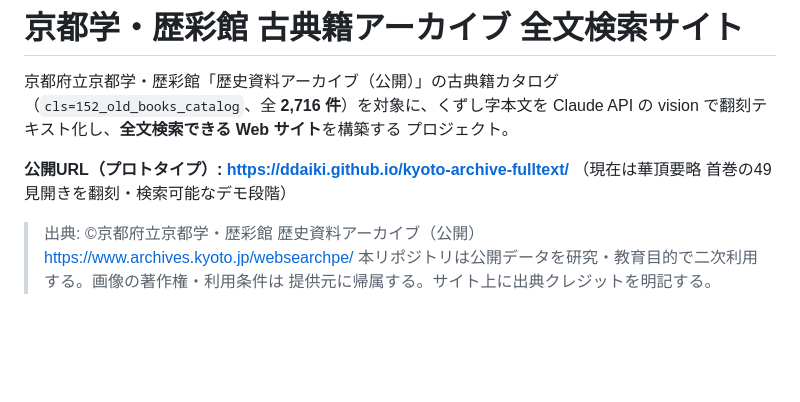
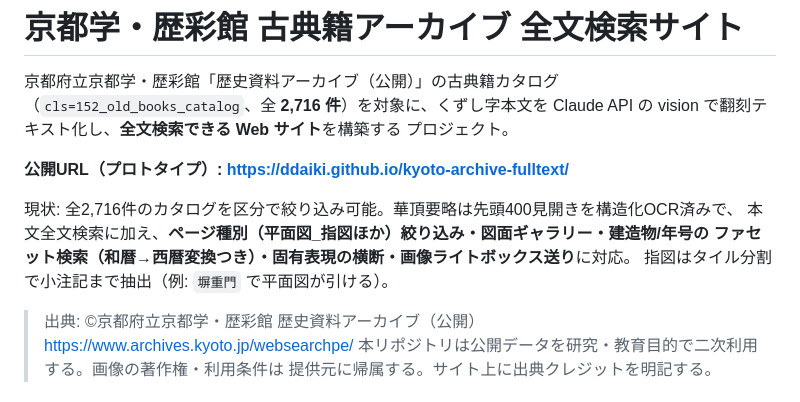
Before and after one commit to Ddaiki/kyoto-archive-fulltext, a Markdown page: README.md, the part around the change. Drawn GitHub-style; blank space fills up the shorter version.

```diff
--- a/README.md
+++ b/README.md
@@ -6,7 +6,11 @@ Claude API の vision で翻刻テキスト化し、**全文検索できる Web
 プロジェクト。
 
 **公開URL（プロトタイプ）: <https://ddaiki.github.io/kyoto-archive-fulltext/>**
-（現在は華頂要略 首巻の49見開きを翻刻・検索可能なデモ段階）
+
+現状: 全2,716件のカタログを区分で絞り込み可能。華頂要略は先頭400見開きを構造化OCR済みで、
+本文全文検索に加え、**ページ種別（平面図_指図ほか）絞り込み・図面ギャラリー・建造物/年号の
+ファセット検索（和暦→西暦変換つき）・固有表現の横断・画像ライトボックス送り**に対応。
+指図はタイル分割で小注記まで抽出（例: `塀重門` で平面図が引ける）。
 
 > 出典: ©京都府立京都学・歴彩館 歴史資料アーカイブ（公開）
 > <https://www.archives.kyoto.jp/websearchpe/>
```
Also changed, not shown: docs/ocr_cost.md (+22 -0 lines).
